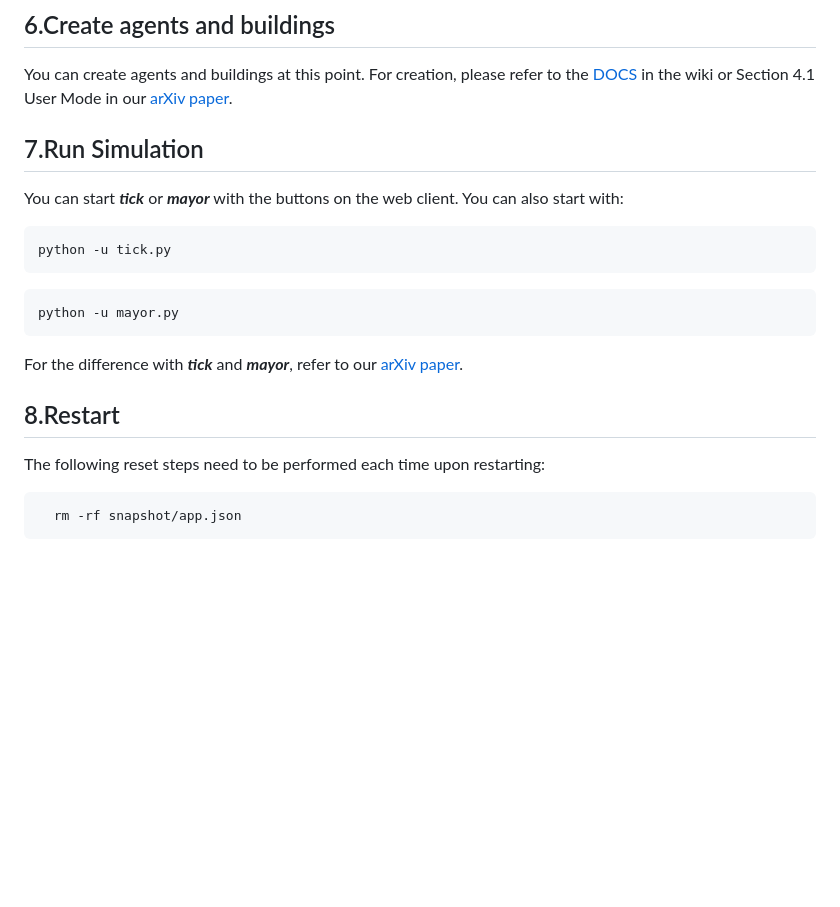
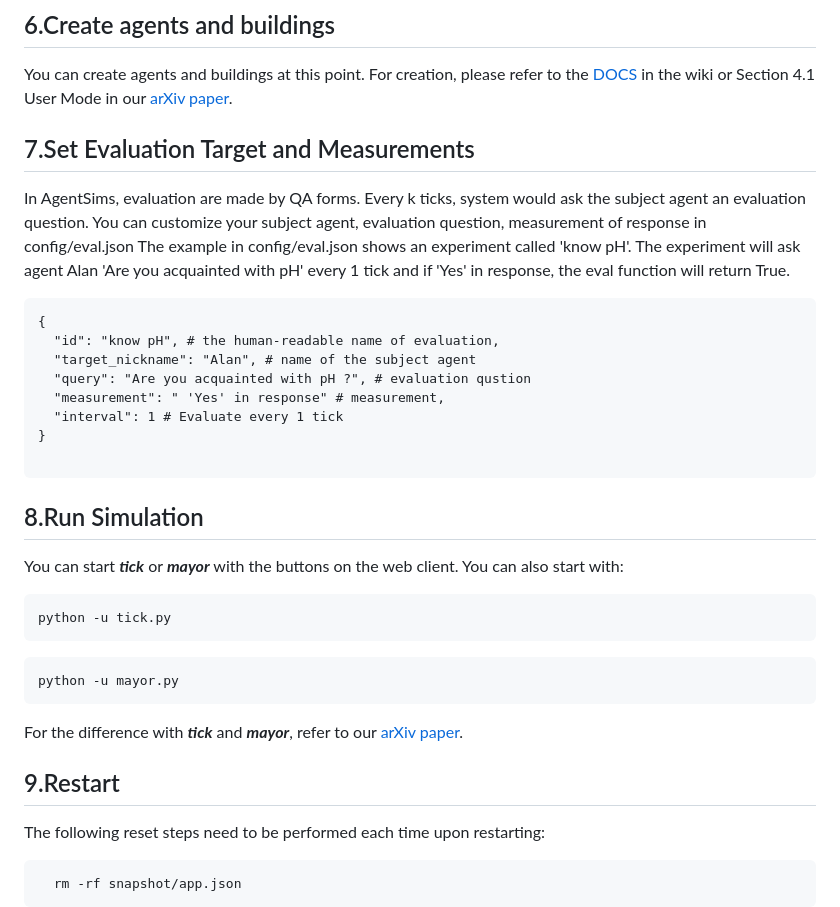
Before and after one commit to py499372727/AgentSims, a Markdown page: README.md, the part around the change. Drawn GitHub-style; blank space fills up the shorter version.

````diff
--- a/README.md
+++ b/README.md
@@ -94,8 +94,21 @@ in Server Terminal, the client has been started successfully.
 ## 6.Create agents and buildings
 You can create agents and buildings at this point. For creation, please refer to the <a href="https://github.com/py499372727/AgentSims/wiki" title="DOCS">DOCS</a> in the wiki or Section 4.1 User Mode in our <a href="https://arxiv.org/abs/2308.04026" title="arXiv">arXiv paper</a>.
 
+## 7.Set Evaluation Target and Measurements
+In AgentSims, evaluation are made by QA forms. Every k ticks, system would ask the subject agent an evaluation question. You can customize your subject agent, evaluation question, measurement of response in config/eval.json
+The example in config/eval.json shows an experiment called 'know pH'. The experiment will ask agent Alan 'Are you acquainted with pH' every 1 tick and if 'Yes' in response, the eval function will return True.
+```
+{
+  "id": "know pH", # the human-readable name of evaluation,
+  "target_nickname": "Alan", # name of the subject agent
+  "query": "Are you acquainted with pH ?", # evaluation qustion
+  "measurement": " 'Yes' in response" # measurement,
+  "interval": 1 # Evaluate every 1 tick
+}
 
-## 7.Run Simulation
+```
+
+## 8.Run Simulation
 
 You can start ***tick*** or ***mayor*** with the buttons on the web client. You can also
 start with:
@@ -108,7 +121,7 @@ python -u mayor.py
 
 For the difference with ***tick*** and ***mayor***, refer to our <a href="https://arxiv.org/abs/2308.04026" title="arXiv">arXiv paper</a>.
 
-## 8.Restart
+## 9.Restart
 The following reset steps need to be performed each time upon restarting:
 ```
   rm -rf snapshot/app.json
````
